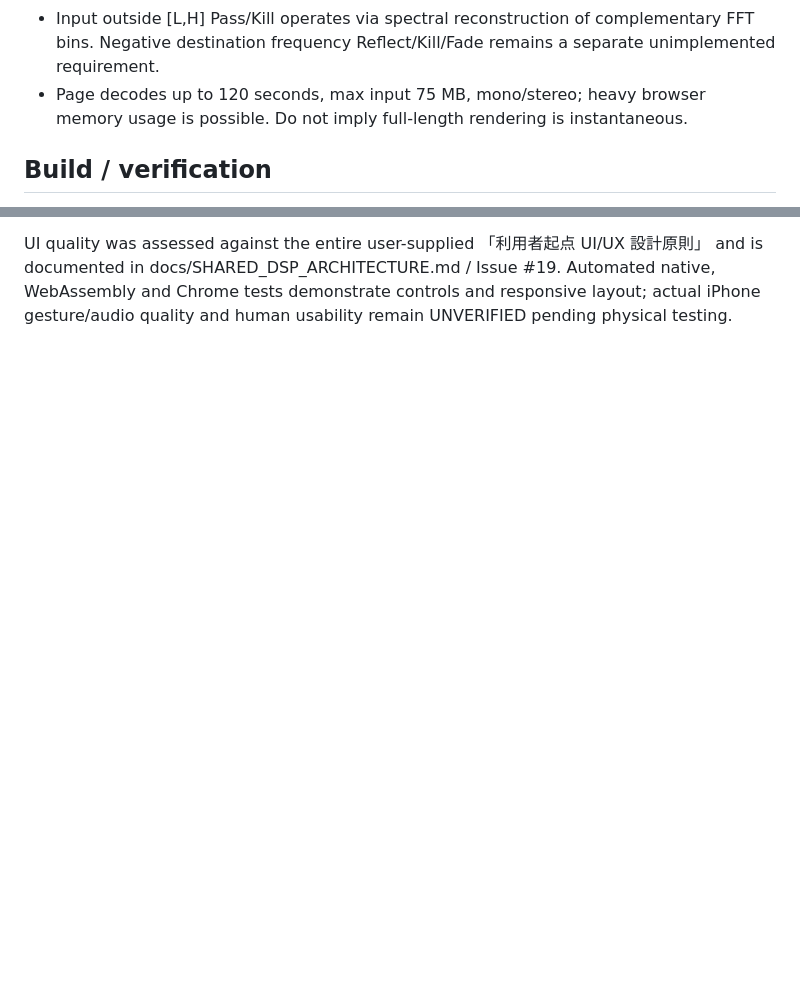
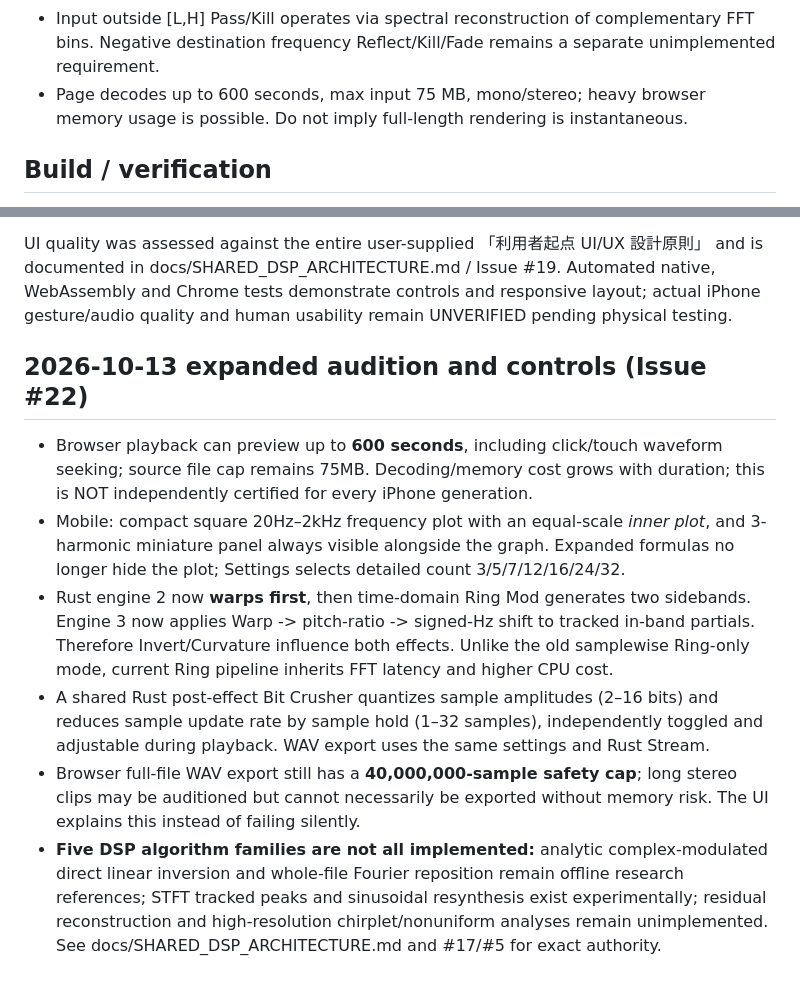
Before and after one commit to kinoko34077/frequency-warp-vst, a Markdown page: web-demo/README.md, 2 parts joined by grey strips. Rendered like a GitHub page; blank space fills up the shorter version.

Commit message:
docs: 600s preview, compact square graph/harmonic count, warp-first effects and five algorithm status

```diff
--- a/web-demo/README.md
+++ b/web-demo/README.md
@@ -45,7 +45,7 @@ never waits for this render. Audio stays entirely on the device.
 - Input outside [L,H] Pass/Kill operates via spectral reconstruction of
   complementary FFT bins. Negative destination frequency Reflect/Kill/Fade
   remains a separate unimplemented requirement.
-- Page decodes up to 120 seconds, max input 75 MB, mono/stereo; heavy browser
+- Page decodes up to 600 seconds, max input 75 MB, mono/stereo; heavy browser
   memory usage is possible. Do not imply full-length rendering is instantaneous.
 
 ## Build / verification
@@ -151,3 +151,12 @@ docs/SHARED_DSP_ARCHITECTURE.md / Issue #19. Automated native,
 WebAssembly and Chrome tests demonstrate controls and responsive layout;
 actual iPhone gesture/audio quality and human usability remain
 UNVERIFIED pending physical testing.
+
+
+## 2026-10-13 expanded audition and controls (Issue #22)
+- Browser playback can preview up to **600 seconds**, including click/touch waveform seeking; source file cap remains 75MB. Decoding/memory cost grows with duration; this is NOT independently certified for every iPhone generation.
+- Mobile: compact square 20Hz–2kHz frequency plot with an equal-scale *inner plot*, and 3-harmonic miniature panel always visible alongside the graph. Expanded formulas no longer hide the plot; Settings selects detailed count 3/5/7/12/16/24/32.
+- Rust engine 2 now **warps first**, then time-domain Ring Mod generates two sidebands. Engine 3 now applies Warp -> pitch-ratio -> signed-Hz shift to tracked in-band partials. Therefore Invert/Curvature influence both effects. Unlike the old samplewise Ring-only mode, current Ring pipeline inherits FFT latency and higher CPU cost.
+- A shared Rust post-effect Bit Crusher quantizes sample amplitudes (2–16 bits) and reduces sample update rate by sample hold (1–32 samples), independently toggled and adjustable during playback. WAV export uses the same settings and Rust Stream.
+- Browser full-file WAV export still has a **40,000,000-sample safety cap**; long stereo clips may be auditioned but cannot necessarily be exported without memory risk. The UI explains this instead of failing silently.
+- **Five DSP algorithm families are not all implemented:** analytic complex-modulated direct linear inversion and whole-file Fourier reposition remain offline research references; STFT tracked peaks and sinusoidal resynthesis exist experimentally; residual reconstruction and high-resolution chirplet/nonuniform analyses remain unimplemented. See docs/SHARED_DSP_ARCHITECTURE.md and #17/#5 for exact authority.
```
